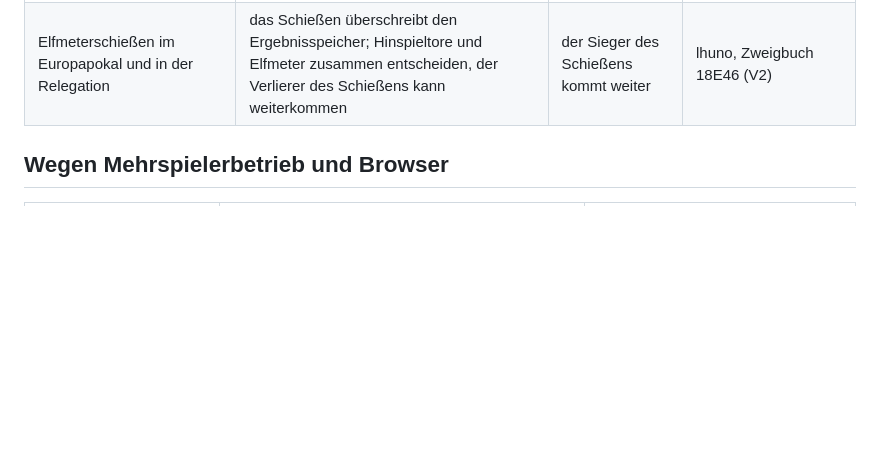
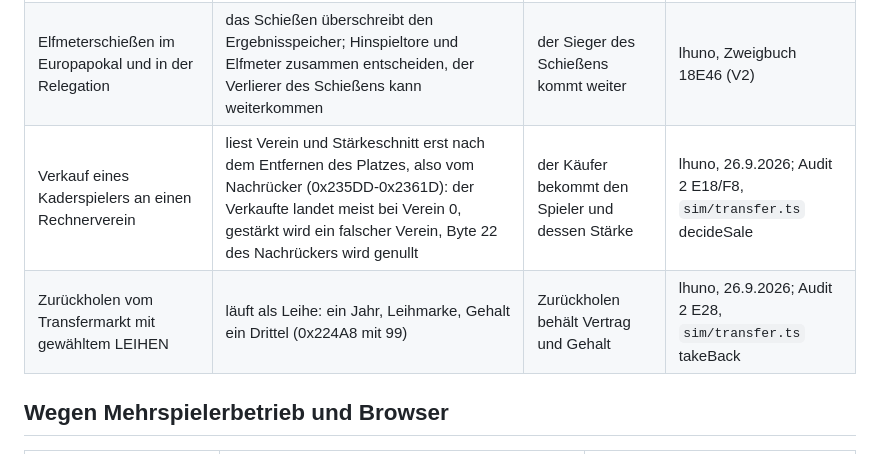
Before and after one commit to Panxatony/bmp-remake, a Markdown page: docs/ABWEICHUNGEN.md, the part around the change. Rendered like a GitHub page; blank space fills up the shorter version.

```diff
--- a/docs/ABWEICHUNGEN.md
+++ b/docs/ABWEICHUNGEN.md
@@ -10,6 +10,8 @@ soll sich wie das Original verhalten; wo es das nicht tut, ist das ein Fehler.
 |---|---|---|---|
 | Neuauslosung der Chancen in der Konferenz (Platzverweis, Verletzung) | verrechnet die neue Chancenzahl so, dass die geschwächte Seite eher mehr Chancen bekommt | Rest = max(0, neu − gespielt) | lhuno, GitLab #87; `sim/live.ts`, Zweigbuch 05403 |
 | Elfmeterschießen im Europapokal und in der Relegation | das Schießen überschreibt den Ergebnisspeicher; Hinspieltore und Elfmeter zusammen entscheiden, der Verlierer des Schießens kann weiterkommen | der Sieger des Schießens kommt weiter | lhuno, Zweigbuch 18E46 (V2) |
+| Verkauf eines Kaderspielers an einen Rechnerverein | liest Verein und Stärkeschnitt erst nach dem Entfernen des Platzes, also vom Nachrücker (0x235DD-0x2361D): der Verkaufte landet meist bei Verein 0, gestärkt wird ein falscher Verein, Byte 22 des Nachrückers wird genullt | der Käufer bekommt den Spieler und dessen Stärke | lhuno, 26.9.2026; Audit 2 E18/F8, `sim/transfer.ts` decideSale |
+| Zurückholen vom Transfermarkt mit gewähltem LEIHEN | läuft als Leihe: ein Jahr, Leihmarke, Gehalt ein Drittel (0x224A8 mit 99) | Zurückholen behält Vertrag und Gehalt | lhuno, 26.9.2026; Audit 2 E28, `sim/transfer.ts` takeBack |
 
 ## Wegen Mehrspielerbetrieb und Browser
 
```
Also changed, not shown: docs/AUDIT-2.md (+27 -8 lines).
